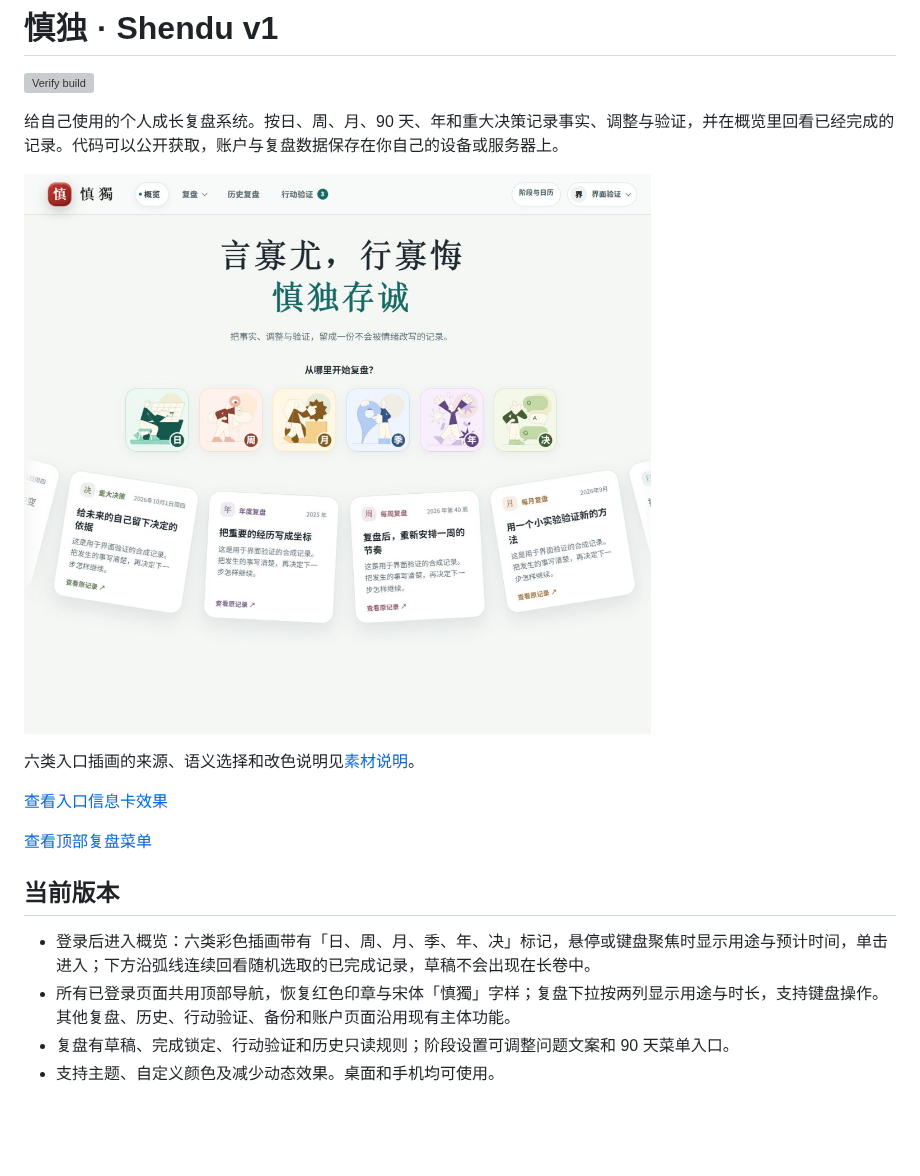
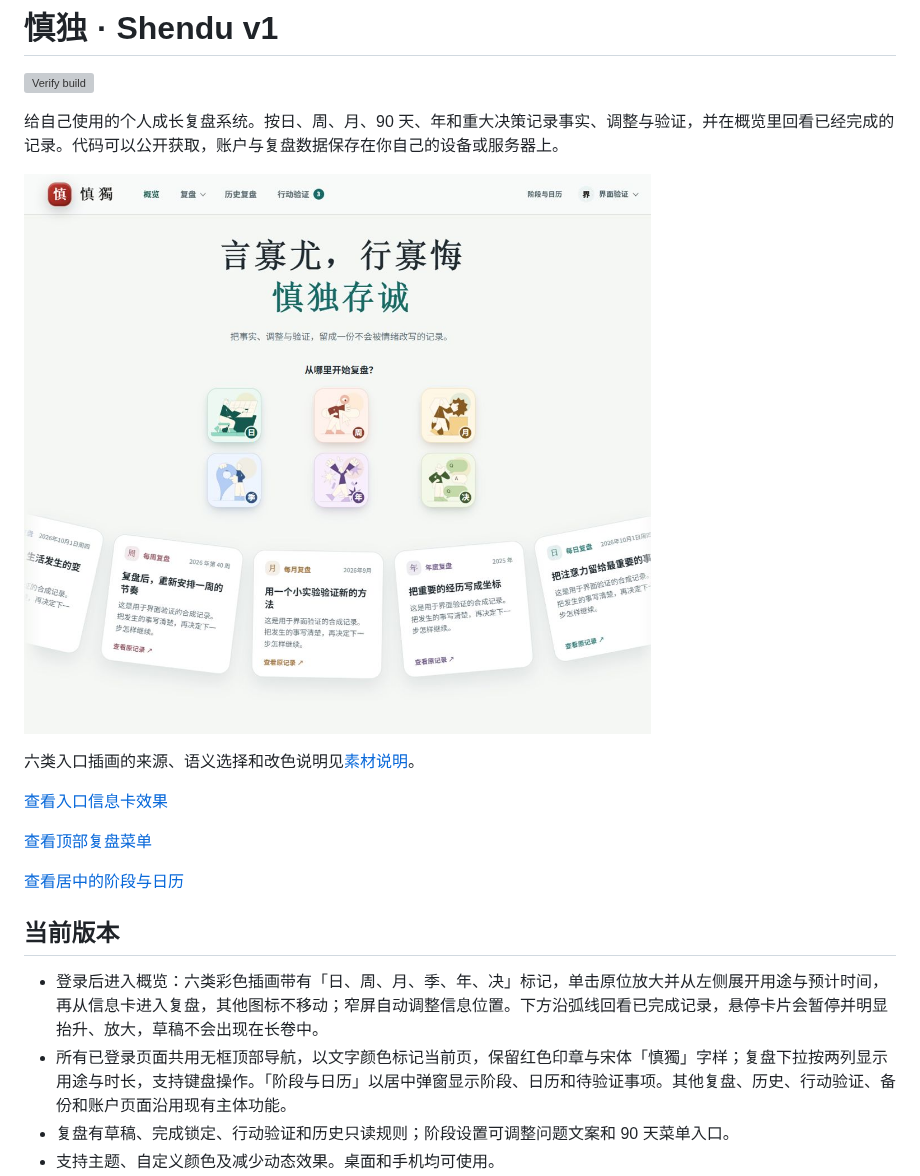
Before and after one commit to hikling/shendu-v1, a Markdown page: README.md, the part around the change. GitHub-like rendering; pictures changed too: docs/overview.png; blank space fills up the shorter version; grey boxes are pictures that could not be loaded.

Commit message:
feat: refine overview interactions and center stage calendar

```diff
--- a/README.md
+++ b/README.md
@@ -12,10 +12,12 @@
 
 [查看顶部复盘菜单](docs/top-navigation.png)
 
+[查看居中的阶段与日历](docs/stage-calendar.png)
+
 ## 当前版本
 
-- 登录后进入概览：六类彩色插画带有「日、周、月、季、年、决」标记，悬停或键盘聚焦时显示用途与预计时间，单击进入；下方沿弧线连续回看随机选取的已完成记录，草稿不会出现在长卷中。
-- 所有已登录页面共用顶部导航，恢复红色印章与宋体「慎獨」字样；复盘下拉按两列显示用途与时长，支持键盘操作。其他复盘、历史、行动验证、备份和账户页面沿用现有主体功能。
+- 登录后进入概览：六类彩色插画带有「日、周、月、季、年、决」标记，单击原位放大并从左侧展开用途与预计时间，再从信息卡进入复盘，其他图标不移动；窄屏自动调整信息位置。下方沿弧线回看已完成记录，悬停卡片会暂停并明显抬升、放大，草稿不会出现在长卷中。
+- 所有已登录页面共用无框顶部导航，以文字颜色标记当前页，保留红色印章与宋体「慎獨」字样；复盘下拉按两列显示用途与时长，支持键盘操作。「阶段与日历」以居中弹窗显示阶段、日历和待验证事项。其他复盘、历史、行动验证、备份和账户页面沿用现有主体功能。
 - 复盘有草稿、完成锁定、行动验证和历史只读规则；阶段设置可调整问题文案和 90 天菜单入口。
 - 支持主题、自定义颜色及减少动态效果。桌面和手机均可使用。
 - 使用本地 SQLite；复盘正文、设置和备份凭据在落盘前加密。支持个人加密备份、整站备份及可选的 WebDAV/S3 外部备份。
```
Also changed, not shown: DESIGN.md (+10 -6 lines), UX-CONTRACT.md (+6 -2 lines), docs/overview-info.png, docs/stage-calendar.png (added), docs/top-navigation.png, 11 other files.
